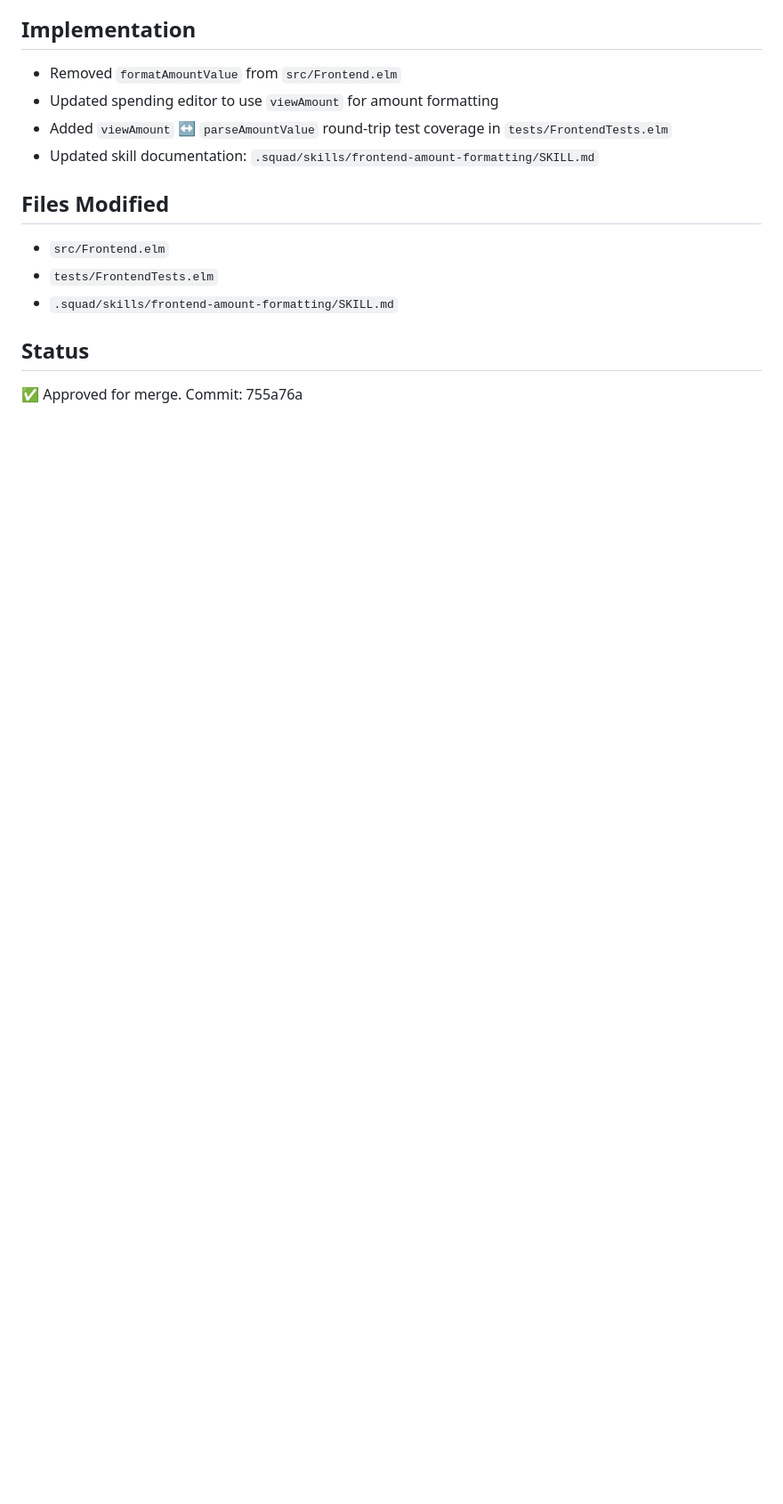
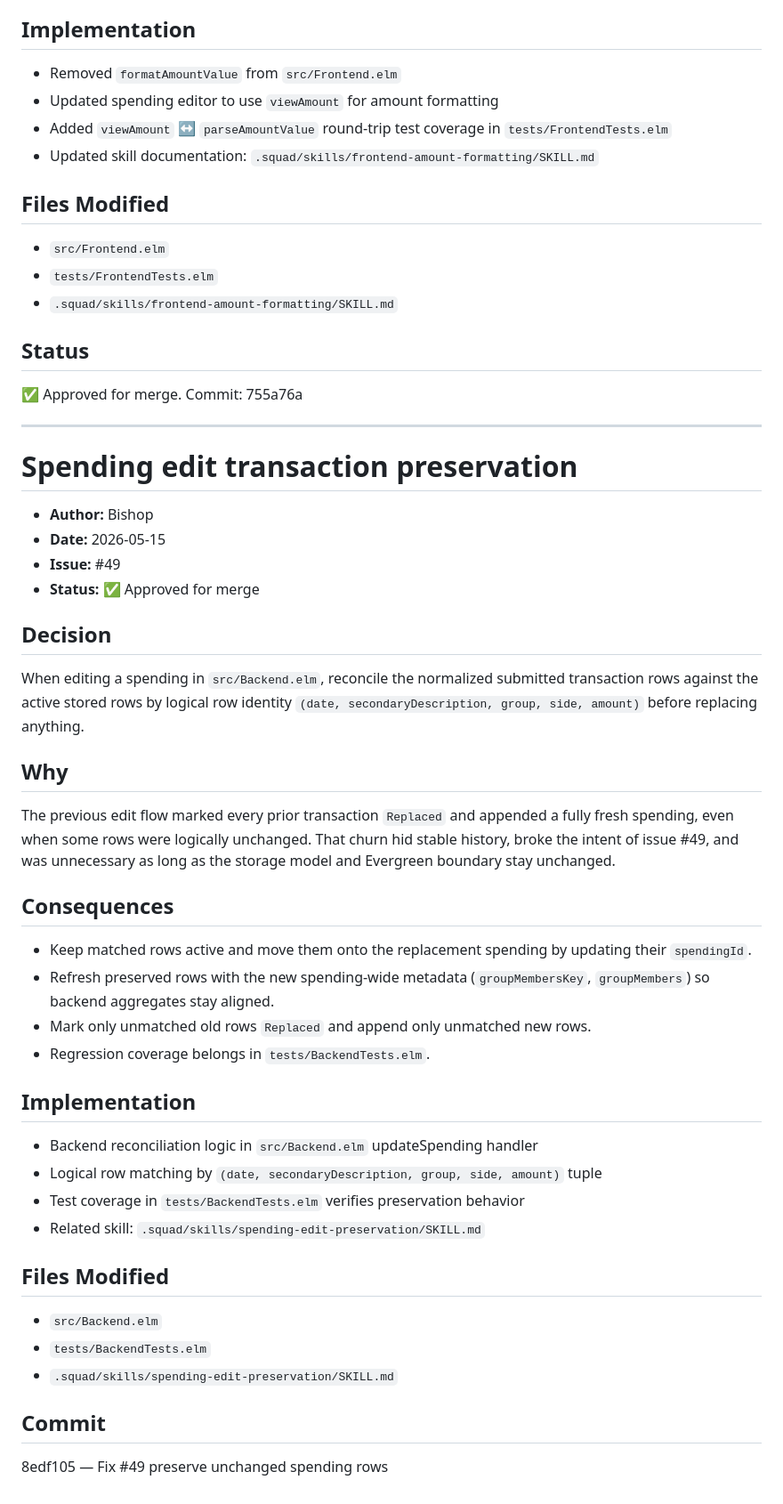
Before and after one commit to Zimmi48/accounting, a Markdown page: .squad/decisions.md, the part around the change. Shown at 89% size. Rendered like a GitHub page; blank space fills up the shorter version.

Commit message:
.squad: Merge Bishop issue #49 completion (spending-edit preservation)
Logs:
- Orchestration: 2026-05-15T08:04:13Z-bishop-issue-49.md
- Session: 2026-05-15T08:04:13Z-issue-49.md

Updates:
- Merged decision: Spending edit transaction preservation (Bishop, 2026-05-15)
- Updated: Bishop agent history with issue #49 completion

Decision Summary:
- Spending edit now reconciles by logical row identity before replacing
- Unchanged rows are preserved and attached to replacement spending
- Unmatched rows only are marked Replaced; new rows only are appended
- Test coverage added to tests/BackendTests.elm

Commit: 8edf105 (Fix #49 preserve unchanged spending rows)

Co-authored-by: Copilot <223556219+Copilot@users.noreply.github.com>

```diff
--- a/.squad/decisions.md
+++ b/.squad/decisions.md
@@ -1517,3 +1517,44 @@ Consolidate frontend amount formatting by removing `formatAmountValue` helper an
 ## Status
 
 ✅ Approved for merge. Commit: 755a76a
+
+---
+
+# Spending edit transaction preservation
+
+- **Author:** Bishop
+- **Date:** 2026-05-15
+- **Issue:** #49
+- **Status:** ✅ Approved for merge
+
+## Decision
+
+When editing a spending in `src/Backend.elm`, reconcile the normalized submitted transaction rows against the active stored rows by logical row identity `(date, secondaryDescription, group, side, amount)` before replacing anything.
+
+## Why
+
+The previous edit flow marked every prior transaction `Replaced` and appended a fully fresh spending, even when some rows were logically unchanged. That churn hid stable history, broke the intent of issue #49, and was unnecessary as long as the storage model and Evergreen boundary stay unchanged.
+
+## Consequences
+
+- Keep matched rows active and move them onto the replacement spending by updating their `spendingId`.
+- Refresh preserved rows with the new spending-wide metadata (`groupMembersKey`, `groupMembers`) so backend aggregates stay aligned.
+- Mark only unmatched old rows `Replaced` and append only unmatched new rows.
+- Regression coverage belongs in `tests/BackendTests.elm`.
+
+## Implementation
+
+- Backend reconciliation logic in `src/Backend.elm` updateSpending handler
+- Logical row matching by `(date, secondaryDescription, group, side, amount)` tuple
+- Test coverage in `tests/BackendTests.elm` verifies preservation behavior
+- Related skill: `.squad/skills/spending-edit-preservation/SKILL.md`
+
+## Files Modified
+
+- `src/Backend.elm`
+- `tests/BackendTests.elm`
+- `.squad/skills/spending-edit-preservation/SKILL.md`
+
+## Commit
+
+8edf105 — Fix #49 preserve unchanged spending rows
```
Also changed, not shown: 1 other file.
